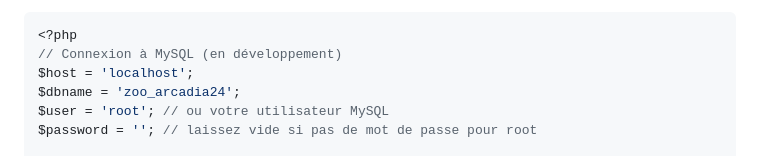
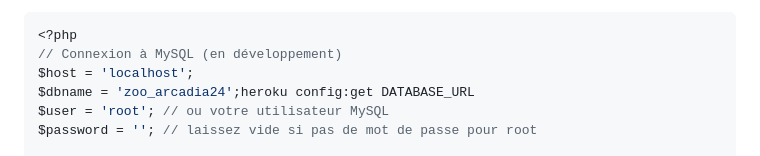
Before and after one commit to Bwrandadev/zoo-arcadia, a Markdown page: README.md, the part around the change. GitHub-like rendering.

```diff
--- a/README.md
+++ b/README.md
@@ -116,7 +116,7 @@ Dans le fichier db.php, configurez la connexion à MySQL :
 <?php
 // Connexion à MySQL (en développement)
 $host = 'localhost';
-$dbname = 'zoo_arcadia24';
+$dbname = 'zoo_arcadia24';heroku config:get DATABASE_URL
 $user = 'root'; // ou votre utilisateur MySQL
 $password = ''; // laissez vide si pas de mot de passe pour root
 
```
